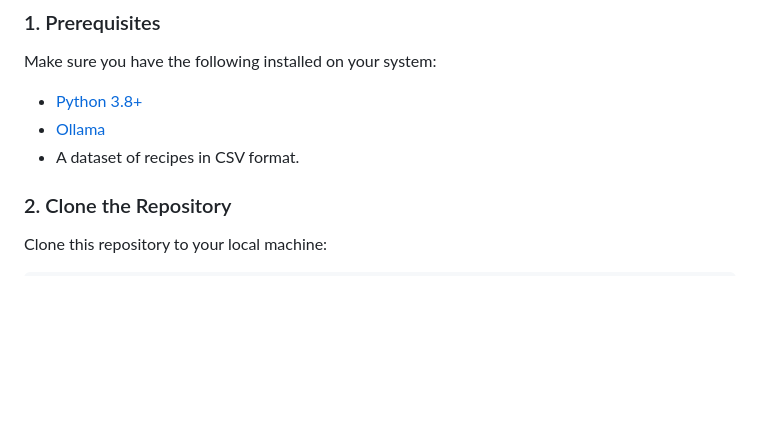
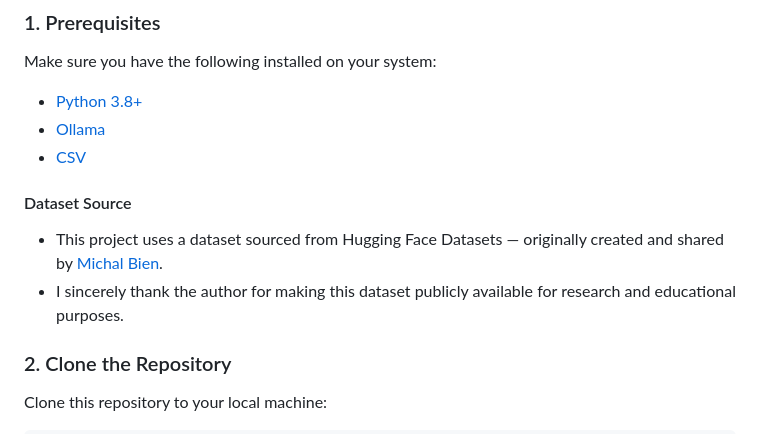
Before and after one commit to HeMaNtMoRee/Recipe-Assistant, a Markdown page: README.md, the part around the change. Drawn GitHub-style; blank space fills up the shorter version.

Commit message:
Update README.md
Added CSV link and mentioned author

```diff
--- a/README.md
+++ b/README.md
@@ -43,7 +43,10 @@ Follow these steps to set up and run the project on your local system.
 Make sure you have the following installed on your system:
 -   [Python 3.8+](https://www.python.org/downloads/)
 -   [Ollama](https://ollama.com/)
--   A dataset of recipes in CSV format.
+-   [CSV](https://recipenlg.cs.put.poznan.pl/)
+#### Dataset Source
+- This project uses a dataset sourced from Hugging Face Datasets — originally created and shared by [Michal Bien](https://huggingface.co/mbien).
+- I sincerely thank the author for making this dataset publicly available for research and educational purposes.
 
 ### 2. Clone the Repository
 
```
